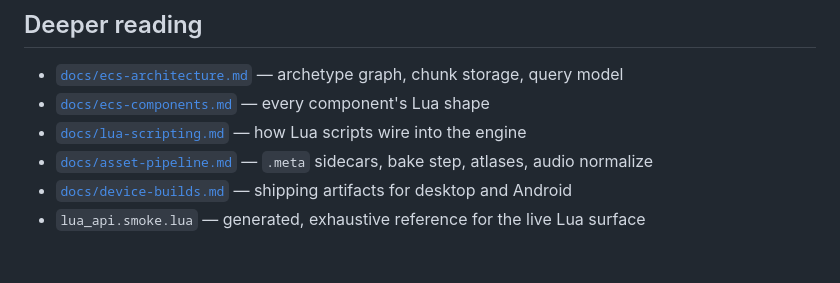
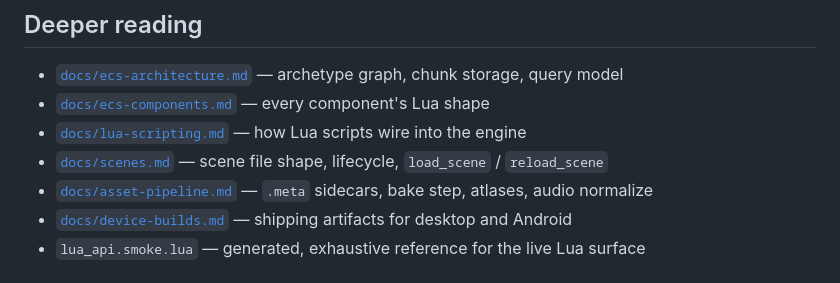
Before and after one commit to mblackman/Octarine-Engine, a Markdown page: docs/QUICKSTART.md, the part around the change. GitHub-like rendering.

```diff
--- a/docs/QUICKSTART.md
+++ b/docs/QUICKSTART.md
@@ -84,6 +84,7 @@ CI (`.github/workflows/build.yml`) runs both on the Linux editor-release leg on
 - [`docs/ecs-architecture.md`](ecs-architecture.md) — archetype graph, chunk storage, query model
 - [`docs/ecs-components.md`](ecs-components.md) — every component's Lua shape
 - [`docs/lua-scripting.md`](lua-scripting.md) — how Lua scripts wire into the engine
+- [`docs/scenes.md`](scenes.md) — scene file shape, lifecycle, `load_scene` / `reload_scene`
 - [`docs/asset-pipeline.md`](asset-pipeline.md) — `.meta` sidecars, bake step, atlases, audio normalize
 - [`docs/device-builds.md`](device-builds.md) — shipping artifacts for desktop and Android
 - `lua_api.smoke.lua` — generated, exhaustive reference for the live Lua surface
```
Also changed, not shown: docs/lua-scripting.md (+1 -1 lines), docs/scenes.md (added, +428 -0 lines).
